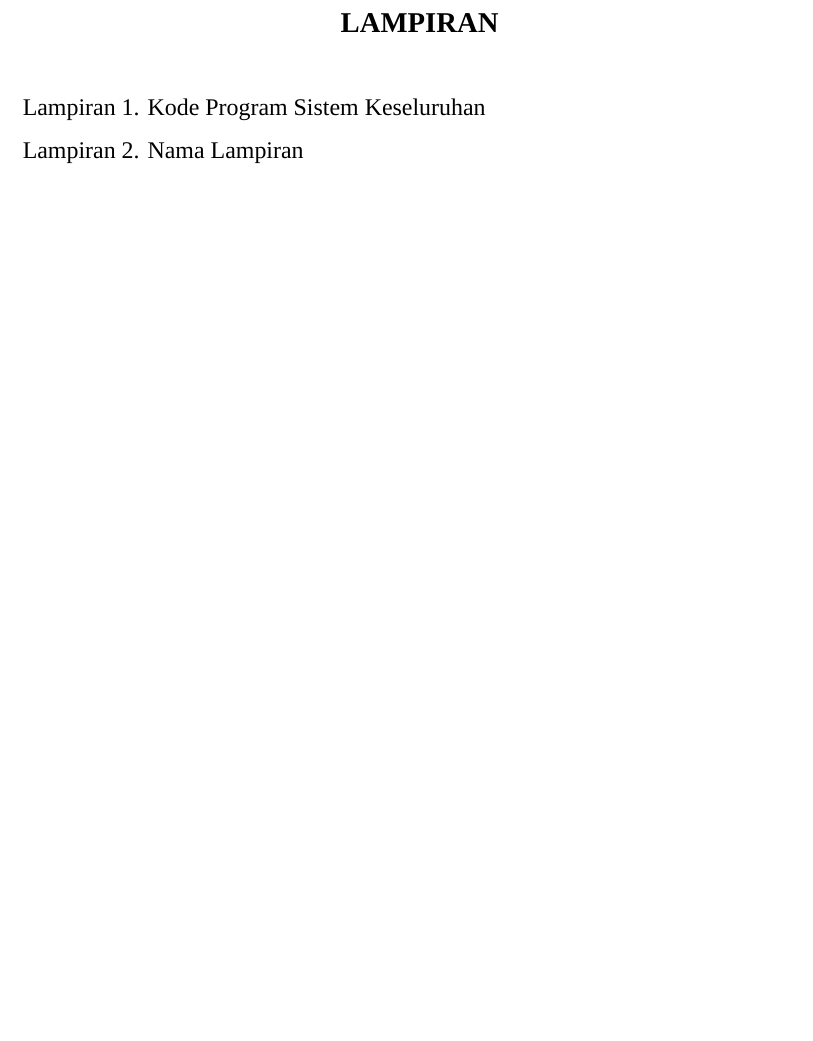
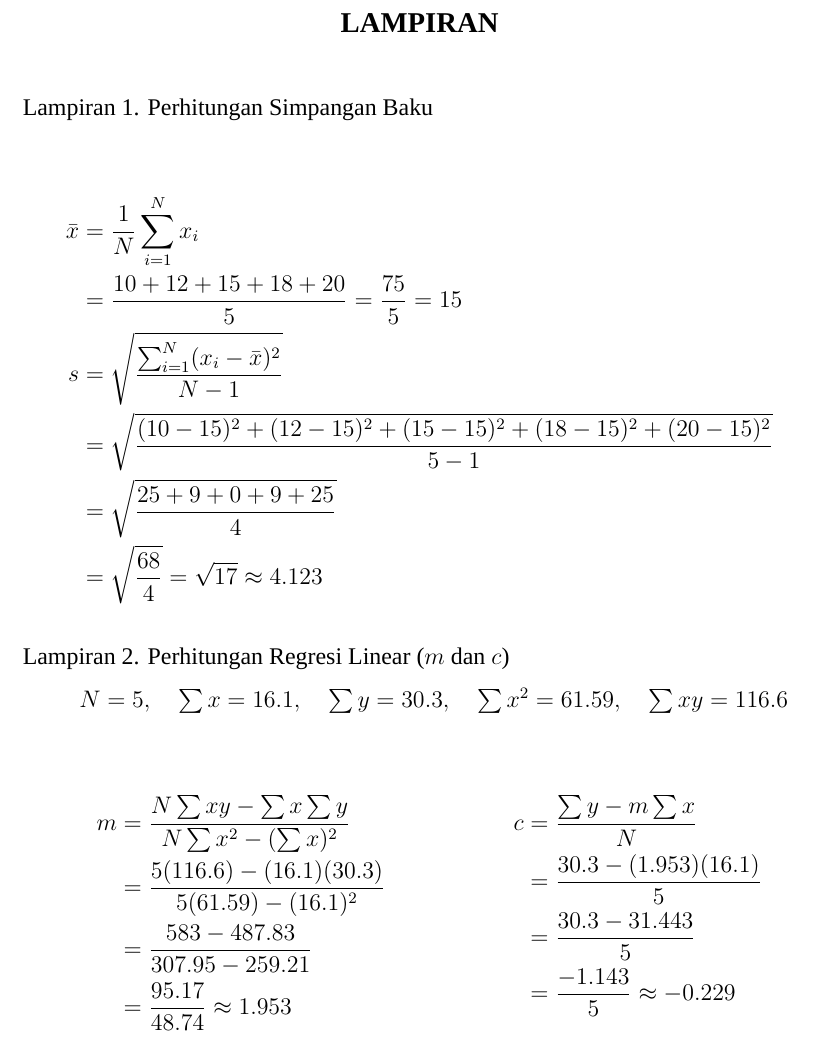
Before and after one commit to nurimator/Template-Latex-FMIPA-UNTAN, a LaTeX document (LaTeX_FMIPA_UNTAN_ID/main.tex, which reads LaTeX_FMIPA_UNTAN_ID/2-bagian-akhir/lampiran.tex): part of page 22 of 22, cut so that both start at the same text, the shorter picture padded with empty space. Compiled offline with XeLaTeX; a missing font is replaced by an installed copy or a similar font.

Commit message:
feat(appendices): add standard deviation and linear regression examples to EN and ID templates

```diff
--- a/LaTeX_FMIPA_UNTAN_ID/2-bagian-akhir/lampiran.tex
+++ b/LaTeX_FMIPA_UNTAN_ID/2-bagian-akhir/lampiran.tex
@@ -2,5 +2,34 @@
 \chapter*{LAMPIRAN}
 \addcontentsline{toc}{chapter}{LAMPIRAN}
 
-\appendixitem{Kode Program Sistem Keseluruhan}
-\appendixitem{Nama Lampiran}
+\appendixitem{Perhitungan Simpangan Baku}
+\begin{align*}
+\bar{x} &= \frac{1}{N} \sum_{i=1}^{N} x_i \\
+&= \frac{10 + 12 + 15 + 18 + 20}{5} = \frac{75}{5} = 15 \\
+s &= \sqrt{\frac{\sum_{i=1}^{N} (x_i - \bar{x})^2}{N-1}} \\
+&= \sqrt{\frac{(10-15)^2 + (12-15)^2 + (15-15)^2 + (18-15)^2 + (20-15)^2}{5-1}} \\
+&= \sqrt{\frac{25 + 9 + 0 + 9 + 25}{4}} \\
+&= \sqrt{\frac{68}{4}} = \sqrt{17} \approx 4.123
+\end{align*}
+
+\appendixitem{Perhitungan Regresi Linear ($m$ dan $c$)}
+
+$N = 5, \quad \sum x = 16.1, \quad \sum y = 30.3, \quad \sum x^2 = 61.59, \quad \sum xy = 116.6$
+
+\noindent
+\begin{minipage}[t]{0.55\textwidth}
+\begin{align*}
+m &= \frac{N \sum xy - \sum x \sum y}{N \sum x^2 - (\sum x)^2} \\
+&= \frac{5(116.6) - (16.1)(30.3)}{5(61.59) - (16.1)^2} \\
+&= \frac{583 - 487.83}{307.95 - 259.21} \\
+&= \frac{95.17}{48.74} \approx 1.953
+\end{align*}
+\end{minipage}%
+\begin{minipage}[t]{0.45\textwidth}
+\begin{align*}
+c &= \frac{\sum y - m \sum x}{N} \\
+&= \frac{30.3 - (1.953)(16.1)}{5} \\
+&= \frac{30.3 - 31.443}{5} \\
+&= \frac{-1.143}{5} \approx -0.229
+\end{align*}
+\end{minipage}
```
Also changed, not shown: LaTeX_FMIPA_UNTAN_EN/2-back-matter/appendices.tex (+31 -2 lines).
